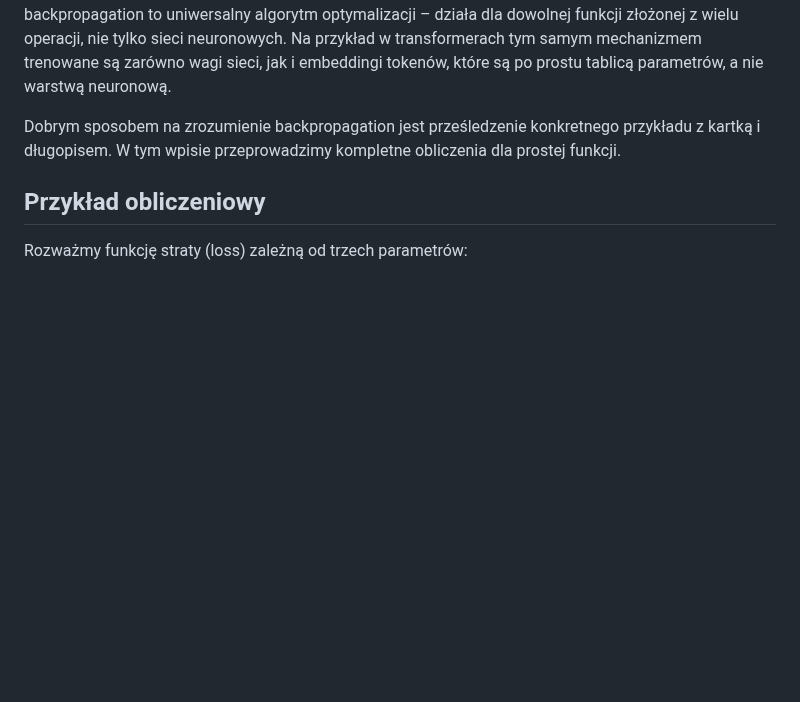
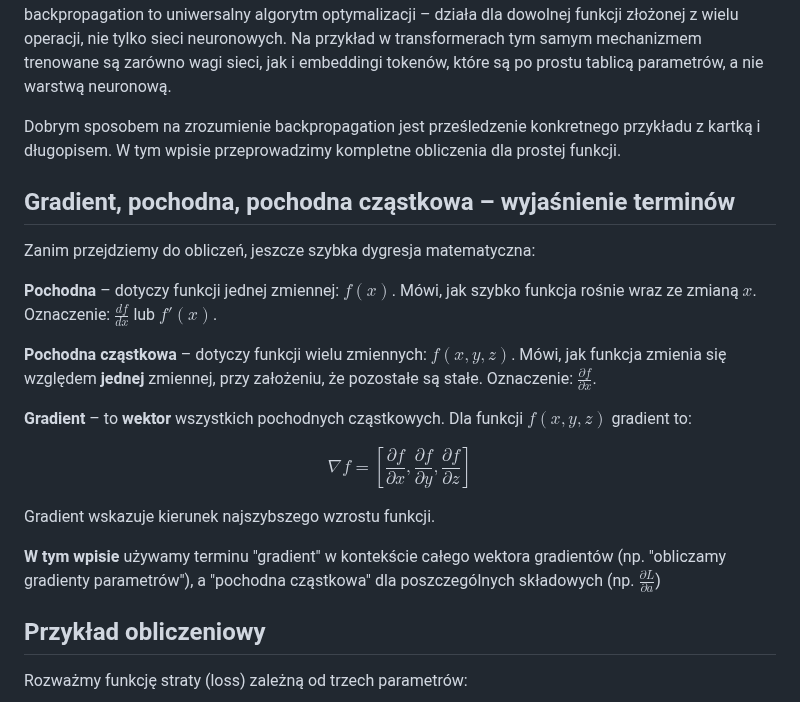
Before and after one commit to mpiotro4/mpiotro-pl, a Markdown page: blog/posts/2026-01-06-backpropagation.md, the part around the change. Drawn GitHub-style; blank space fills up the shorter version.

Commit message:
2026-01-06-backpropagation: add section about math terms

```diff
--- a/blog/posts/2026-01-06-backpropagation.md
+++ b/blog/posts/2026-01-06-backpropagation.md
@@ -14,6 +14,22 @@ Wsteczna propagacja błędu (backpropagation) to algorytm, który umożliwił pr
 Warto wiedzieć, że backpropagation to uniwersalny algorytm optymalizacji – działa dla dowolnej funkcji złożonej z wielu operacji, nie tylko sieci neuronowych. Na przykład w transformerach tym samym mechanizmem trenowane są zarówno wagi sieci, jak i embeddingi tokenów, które są po prostu tablicą parametrów, a nie warstwą neuronową.
 
 Dobrym sposobem na zrozumienie backpropagation jest prześledzenie konkretnego przykładu z kartką i długopisem. W tym wpisie przeprowadzimy kompletne obliczenia dla prostej funkcji.
+
+## Gradient, pochodna, pochodna cząstkowa – wyjaśnienie terminów
+
+Zanim przejdziemy do obliczeń, jeszcze szybka dygresja matematyczna:
+
+**Pochodna** – dotyczy funkcji jednej zmiennej: $f(x)$. Mówi, jak szybko funkcja rośnie wraz ze zmianą $x$. Oznaczenie: $\frac{df}{dx}$ lub $f'(x)$.
+
+**Pochodna cząstkowa** – dotyczy funkcji wielu zmiennych: $f(x, y, z)$. Mówi, jak funkcja zmienia się względem **jednej** zmiennej, przy założeniu, że pozostałe są stałe. Oznaczenie: $\frac{\partial f}{\partial x}$.
+
+**Gradient** – to **wektor** wszystkich pochodnych cząstkowych. Dla funkcji $f(x, y, z)$ gradient to:
+
+$$\nabla f = \left[\frac{\partial f}{\partial x}, \frac{\partial f}{\partial y}, \frac{\partial f}{\partial z}\right]$$
+
+Gradient wskazuje kierunek najszybszego wzrostu funkcji.
+
+**W tym wpisie** używamy terminu "gradient" w kontekście całego wektora gradientów (np. "obliczamy gradienty parametrów"), a "pochodna cząstkowa" dla poszczególnych składowych (np. $\frac{\partial L}{\partial a}$)
 
 ## Przykład obliczeniowy
 
```
